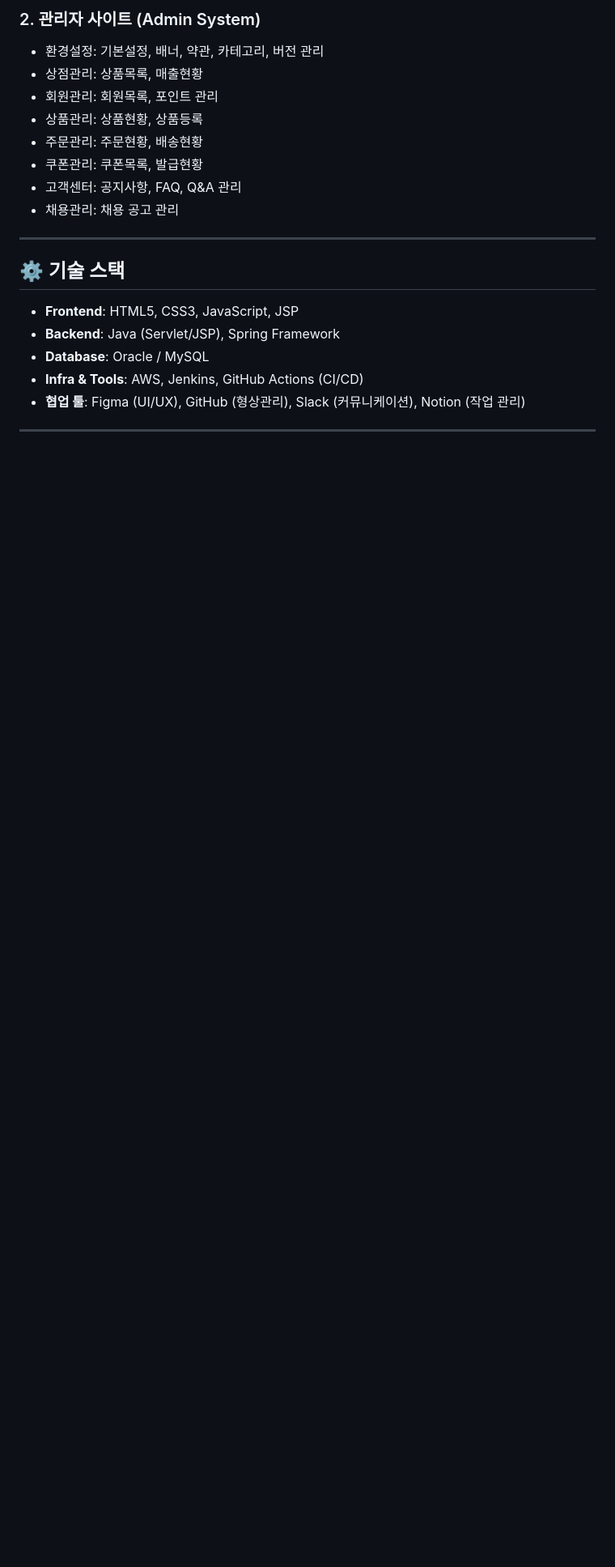
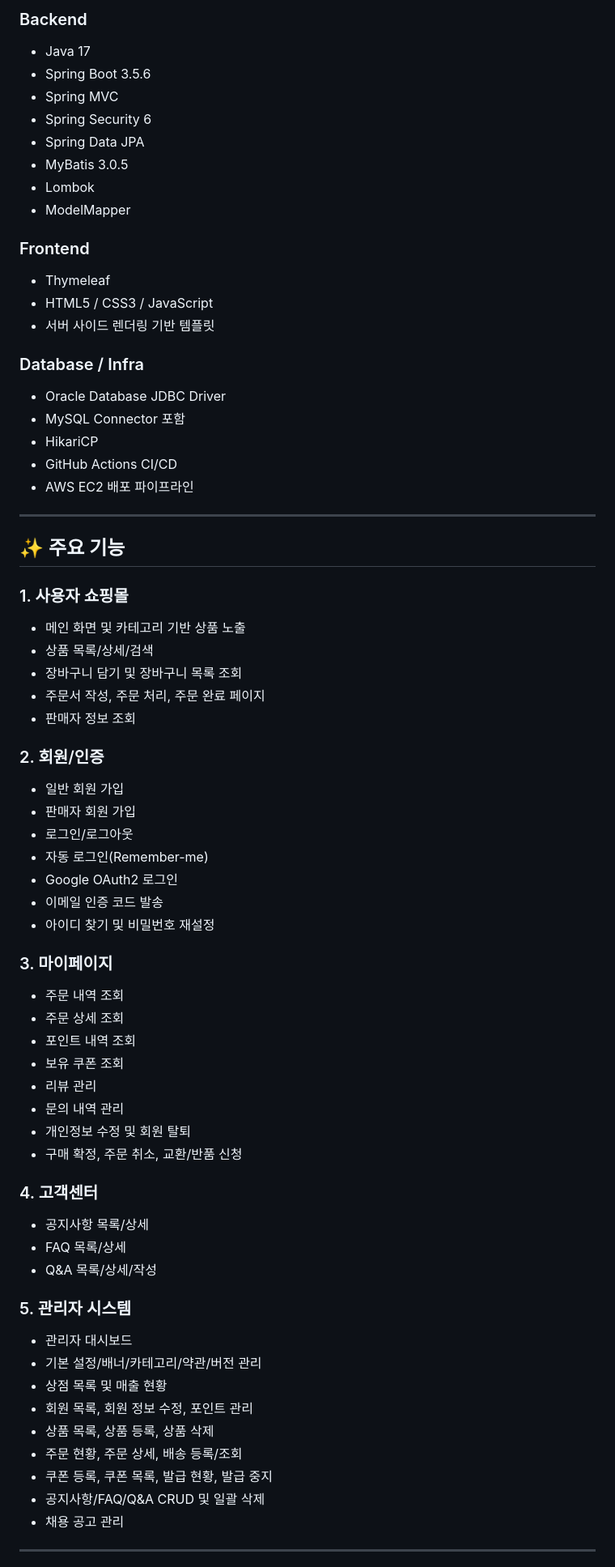
Before and after one commit to henu-1004/Project2_GreenGarden_Team3, a Markdown page: README.md, the part around one of its changes. Shown at 81% size. Drawn GitHub-style; blank space fills up the shorter version.

```diff
--- a/README.md
+++ b/README.md
@@ -57,22 +38,79 @@ BNK 부산은행 금융DT 아카데미 개발자 양성과정 팀 프로젝트
 
-### 2. 관리자 사이트 (Admin System)
-- 환경설정: 기본설정, 배너, 약관, 카테고리, 버전 관리
-- 상점관리: 상품목록, 매출현황
-- 회원관리: 회원목록, 포인트 관리
-- 상품관리: 상품현황, 상품등록
-- 주문관리: 주문현황, 배송현황
-- 쿠폰관리: 쿠폰목록, 발급현황
-- 고객센터: 공지사항, FAQ, Q&A 관리
-- 채용관리: 채용 공고 관리
+### Backend
+
+- Java 17
+- Spring Boot 3.5.6
+- Spring MVC
+- Spring Security 6
+- Spring Data JPA
+- MyBatis 3.0.5
+- Lombok
+- ModelMapper
+
+### Frontend
+
+- Thymeleaf
+- HTML5 / CSS3 / JavaScript
+- 서버 사이드 렌더링 기반 템플릿
+
+### Database / Infra
+
+- Oracle Database JDBC Driver
+- MySQL Connector 포함
+- HikariCP
+- GitHub Actions CI/CD
+- AWS EC2 배포 파이프라인
 
 ---
 
-## ⚙️ 기술 스택
-- **Frontend**: HTML5, CSS3, JavaScript, JSP
-- **Backend**: Java (Servlet/JSP), Spring Framework
-- **Database**: Oracle / MySQL
-- **Infra & Tools**: AWS, Jenkins, GitHub Actions (CI/CD)
-- **협업 툴**: Figma (UI/UX), GitHub (형상관리), Slack (커뮤니케이션), Notion (작업 관리)
+## ✨ 주요 기능
+
+### 1. 사용자 쇼핑몰
+
+- 메인 화면 및 카테고리 기반 상품 노출
+- 상품 목록/상세/검색
+- 장바구니 담기 및 장바구니 목록 조회
+- 주문서 작성, 주문 처리, 주문 완료 페이지
+- 판매자 정보 조회
+
+### 2. 회원/인증
+
+- 일반 회원 가입
+- 판매자 회원 가입
+- 로그인/로그아웃
+- 자동 로그인(Remember-me)
+- Google OAuth2 로그인
+- 이메일 인증 코드 발송
+- 아이디 찾기 및 비밀번호 재설정
+
+### 3. 마이페이지
+
+- 주문 내역 조회
+- 주문 상세 조회
+- 포인트 내역 조회
+- 보유 쿠폰 조회
+- 리뷰 관리
+- 문의 내역 관리
+- 개인정보 수정 및 회원 탈퇴
+- 구매 확정, 주문 취소, 교환/반품 신청
+
+### 4. 고객센터
+
+- 공지사항 목록/상세
+- FAQ 목록/상세
+- Q&A 목록/상세/작성
+
+### 5. 관리자 시스템
+
+- 관리자 대시보드
+- 기본 설정/배너/카테고리/약관/버전 관리
+- 상점 목록 및 매출 현황
+- 회원 목록, 회원 정보 수정, 포인트 관리
+- 상품 목록, 상품 등록, 상품 삭제
+- 주문 현황, 주문 상세, 배송 등록/조회
+- 쿠폰 등록, 쿠폰 목록, 발급 현황, 발급 중지
+- 공지사항/FAQ/Q&A CRUD 및 일괄 삭제
+- 채용 공고 관리
 
 ---
 
```
Also changed, not shown: other parts of README.md (+257 -116 lines).
